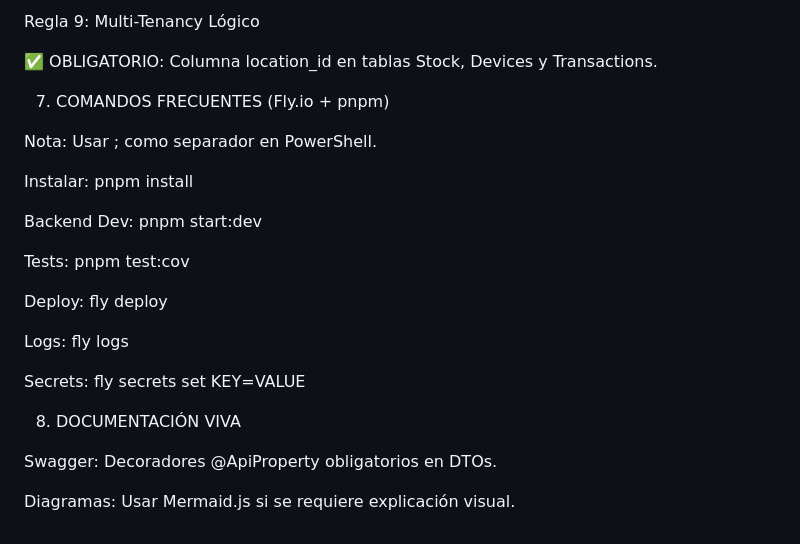
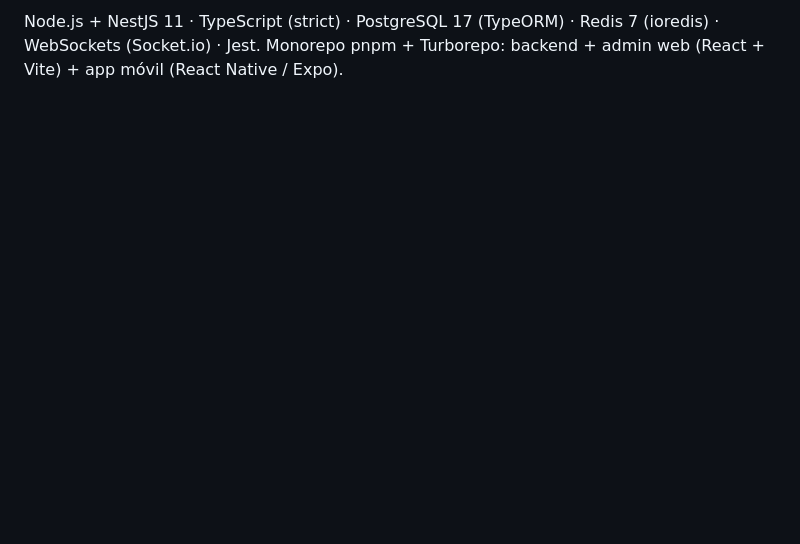
Before and after one commit to EXCOFFee/smart-retail-core, a Markdown page: docs/SRS.md, the part around one of its changes. GitHub-like rendering; blank space fills up the shorter version.

```diff
--- a/docs/SRS.md
+++ b/docs/SRS.md
@@ -175,25 +75,3 @@ Regla 8: Manejo Financiero (NO FLOAT)
-Regla 9: Multi-Tenancy Lógico
-
-✅ OBLIGATORIO: Columna location_id en tablas Stock, Devices y Transactions.
-
-7. COMANDOS FRECUENTES (Fly.io + pnpm)
-
-Nota: Usar ; como separador en PowerShell.
-
-Instalar: pnpm install
-
-Backend Dev: pnpm start:dev
-
-Tests: pnpm test:cov
-
-Deploy: fly deploy
-
-Logs: fly logs
-
-Secrets: fly secrets set KEY=VALUE
-
-8. DOCUMENTACIÓN VIVA
-
-Swagger: Decoradores @ApiProperty obligatorios en DTOs.
-
-Diagramas: Usar Mermaid.js si se requiere explicación visual.
+Node.js + NestJS 11 · TypeScript (strict) · PostgreSQL 17 (TypeORM) · Redis 7
+(ioredis) · WebSockets (Socket.io) · Jest. Monorepo pnpm + Turborepo: backend +
+admin web (React + Vite) + app móvil (React Native / Expo).
```
Also changed, not shown: other parts of docs/SRS.md (+52 -152 lines), CHANGELOG.md (+3 -4 lines).
